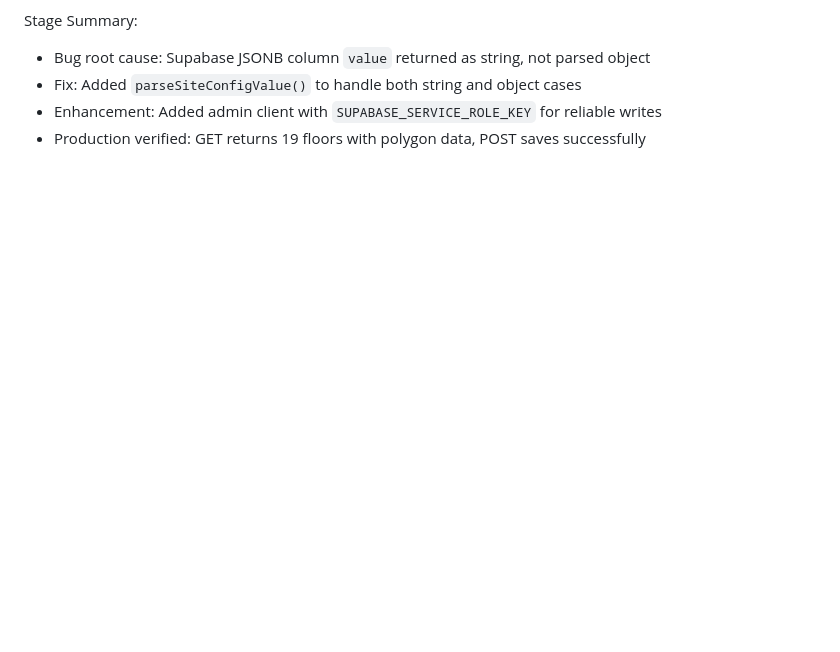
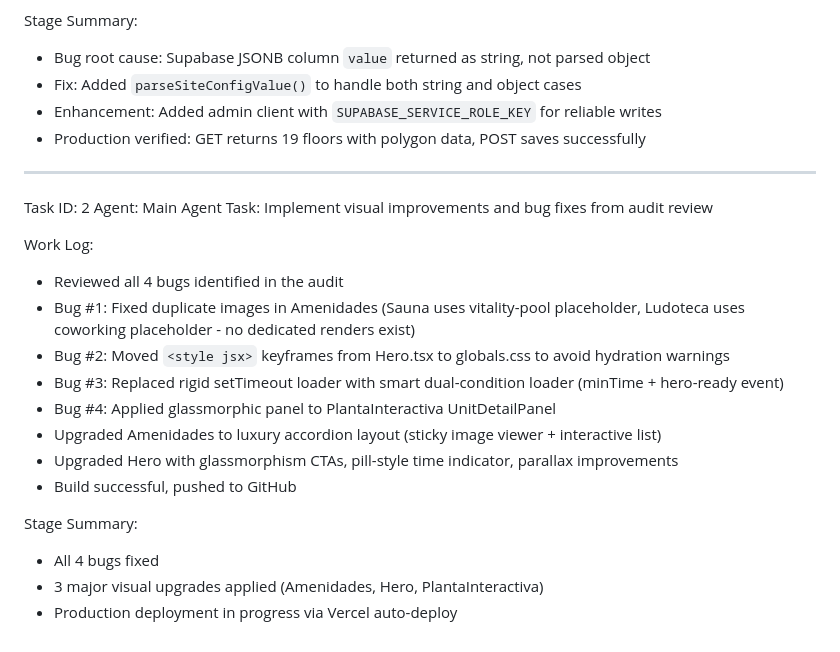
Before and after one commit to yecos/PragaLiving, a Markdown page: worklog.md, the part around the change. GitHub-like rendering; blank space fills up the shorter version.

Commit message:
8c7b5a98-a255-47f0-960f-9131b8fe21a1

```diff
--- a/worklog.md
+++ b/worklog.md
@@ -49,3 +49,23 @@ Stage Summary:
 - Fix: Added `parseSiteConfigValue()` to handle both string and object cases
 - Enhancement: Added admin client with `SUPABASE_SERVICE_ROLE_KEY` for reliable writes
 - Production verified: GET returns 19 floors with polygon data, POST saves successfully
+
+---
+Task ID: 2
+Agent: Main Agent
+Task: Implement visual improvements and bug fixes from audit review
+
+Work Log:
+- Reviewed all 4 bugs identified in the audit
+- Bug #1: Fixed duplicate images in Amenidades (Sauna uses vitality-pool placeholder, Ludoteca uses coworking placeholder - no dedicated renders exist)
+- Bug #2: Moved `<style jsx>` keyframes from Hero.tsx to globals.css to avoid hydration warnings
+- Bug #3: Replaced rigid setTimeout loader with smart dual-condition loader (minTime + hero-ready event)
+- Bug #4: Applied glassmorphic panel to PlantaInteractiva UnitDetailPanel
+- Upgraded Amenidades to luxury accordion layout (sticky image viewer + interactive list)
+- Upgraded Hero with glassmorphism CTAs, pill-style time indicator, parallax improvements
+- Build successful, pushed to GitHub
+
+Stage Summary:
+- All 4 bugs fixed
+- 3 major visual upgrades applied (Amenidades, Hero, PlantaInteractiva)
+- Production deployment in progress via Vercel auto-deploy
```
